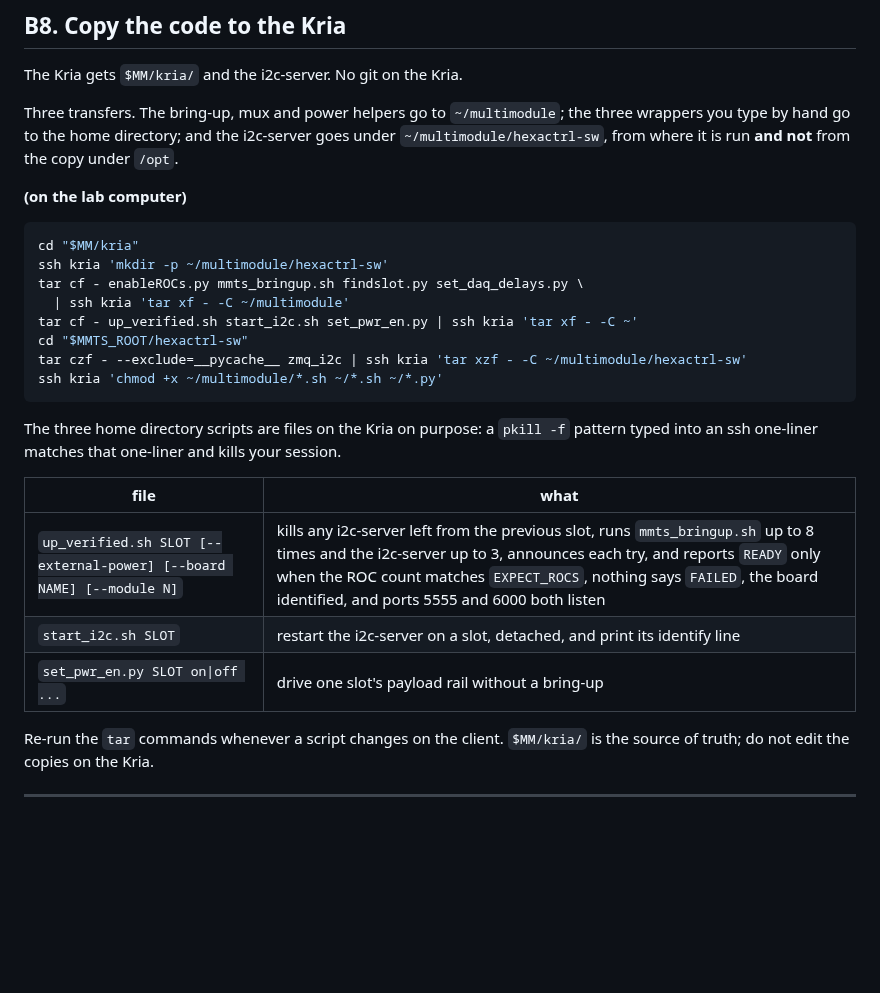
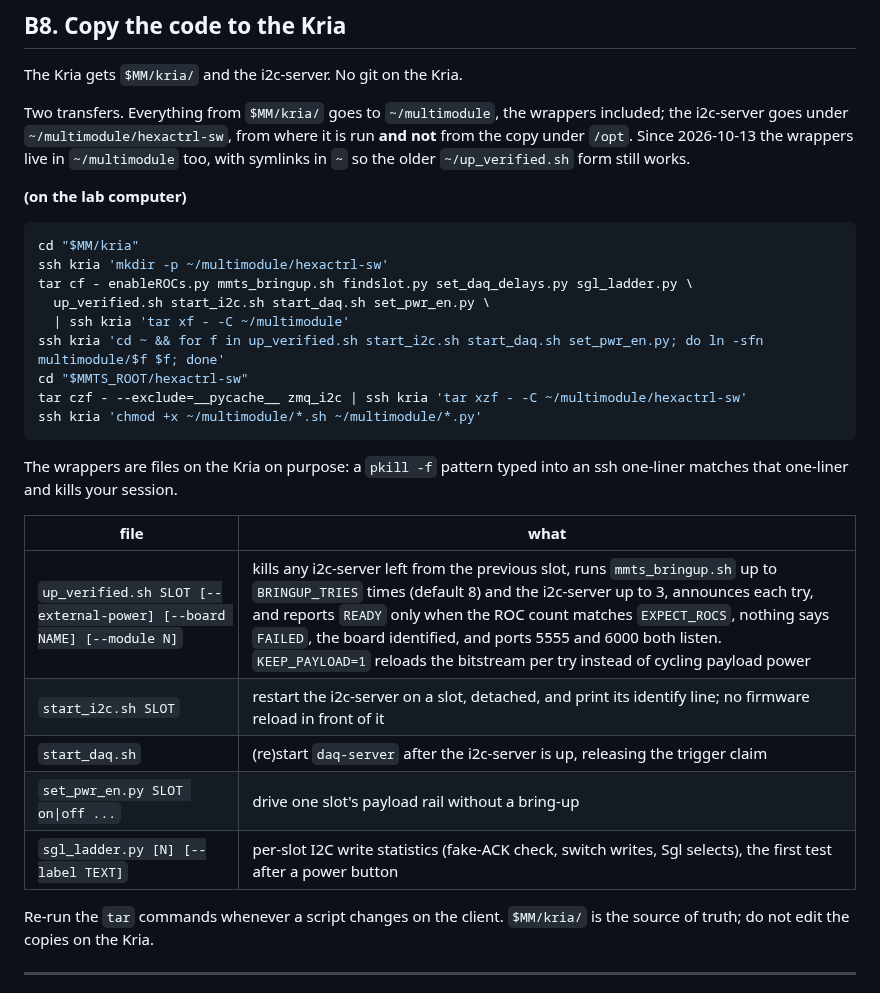
Before and after one commit to tvami/mmts-multimodule, a Markdown page: mmts_instructions.md, the part around the change. GitHub-like rendering; blank space fills up the shorter version.

Commit message:
Wrappers move to multimodule dir

````diff
--- a/mmts_instructions.md
+++ b/mmts_instructions.md
@@ -2357,33 +2357,36 @@ any `usermod`.
 
 The Kria gets `$MM/kria/` and the i2c-server. No git on the Kria.
 
-Three transfers. The bring-up, mux and power helpers go to `~/multimodule`;
-the three wrappers you type by hand go to the home directory; and the
-i2c-server goes under `~/multimodule/hexactrl-sw`, from where it is run **and
-not** from the copy under `/opt`.
+Two transfers. Everything from `$MM/kria/` goes to `~/multimodule`, the
+wrappers included; the i2c-server goes under `~/multimodule/hexactrl-sw`,
+from where it is run **and not** from the copy under `/opt`. Since 2026-10-13
+the wrappers live in `~/multimodule` too, with symlinks in `~` so the older
+`~/up_verified.sh` form still works.
 
 **(on the lab computer)**
 
 ```bash
 cd "$MM/kria"
 ssh kria 'mkdir -p ~/multimodule/hexactrl-sw'
-tar cf - enableROCs.py mmts_bringup.sh findslot.py set_daq_delays.py \
+tar cf - enableROCs.py mmts_bringup.sh findslot.py set_daq_delays.py sgl_ladder.py \
+  up_verified.sh start_i2c.sh start_daq.sh set_pwr_en.py \
   | ssh kria 'tar xf - -C ~/multimodule'
-tar cf - up_verified.sh start_i2c.sh set_pwr_en.py | ssh kria 'tar xf - -C ~'
+ssh kria 'cd ~ && for f in up_verified.sh start_i2c.sh start_daq.sh set_pwr_en.py; do ln -sfn multimodule/$f $f; done'
 cd "$MMTS_ROOT/hexactrl-sw"
 tar czf - --exclude=__pycache__ zmq_i2c | ssh kria 'tar xzf - -C ~/multimodule/hexactrl-sw'
-ssh kria 'chmod +x ~/multimodule/*.sh ~/*.sh ~/*.py'
-```
-
-The three home directory scripts are files on the Kria on purpose: a
-`pkill -f` pattern typed into an ssh one-liner matches that one-liner and
-kills your session.
+ssh kria 'chmod +x ~/multimodule/*.sh ~/multimodule/*.py'
+```
+
+The wrappers are files on the Kria on purpose: a `pkill -f` pattern typed
+into an ssh one-liner matches that one-liner and kills your session.
 
 | file | what |
 |---|---|
-| `up_verified.sh SLOT [--external-power] [--board NAME] [--module N]` | kills any i2c-server left from the previous slot, runs `mmts_bringup.sh` up to 8 times and the i2c-server up to 3, announces each try, and reports `READY` only when the ROC count matches `EXPECT_ROCS`, nothing says `FAILED`, the board identified, and ports 5555 and 6000 both listen |
-| `start_i2c.sh SLOT` | restart the i2c-server on a slot, detached, and print its identify line |
+| `up_verified.sh SLOT [--external-power] [--board NAME] [--module N]` | kills any i2c-server left from the previous slot, runs `mmts_bringup.sh` up to `BRINGUP_TRIES` times (default 8) and the i2c-server up to 3, announces each try, and reports `READY` only when the ROC count matches `EXPECT_ROCS`, nothing says `FAILED`, the board identified, and ports 5555 and 6000 both listen. `KEEP_PAYLOAD=1` reloads the bitstream per try instead of cycling payload power |
+| `start_i2c.sh SLOT` | restart the i2c-server on a slot, detached, and print its identify line; no firmware reload in front of it |
+| `start_daq.sh` | (re)start `daq-server` after the i2c-server is up, releasing the trigger claim |
 | `set_pwr_en.py SLOT on\|off ...` | drive one slot's payload rail without a bring-up |
+| `sgl_ladder.py [N] [--label TEXT]` | per-slot I2C write statistics (fake-ACK check, switch writes, Sgl selects), the first test after a power button |
 
 Re-run the `tar` commands whenever a script changes on the client. `$MM/kria/`
 is the source of truth; do not edit the copies on the Kria.
````
